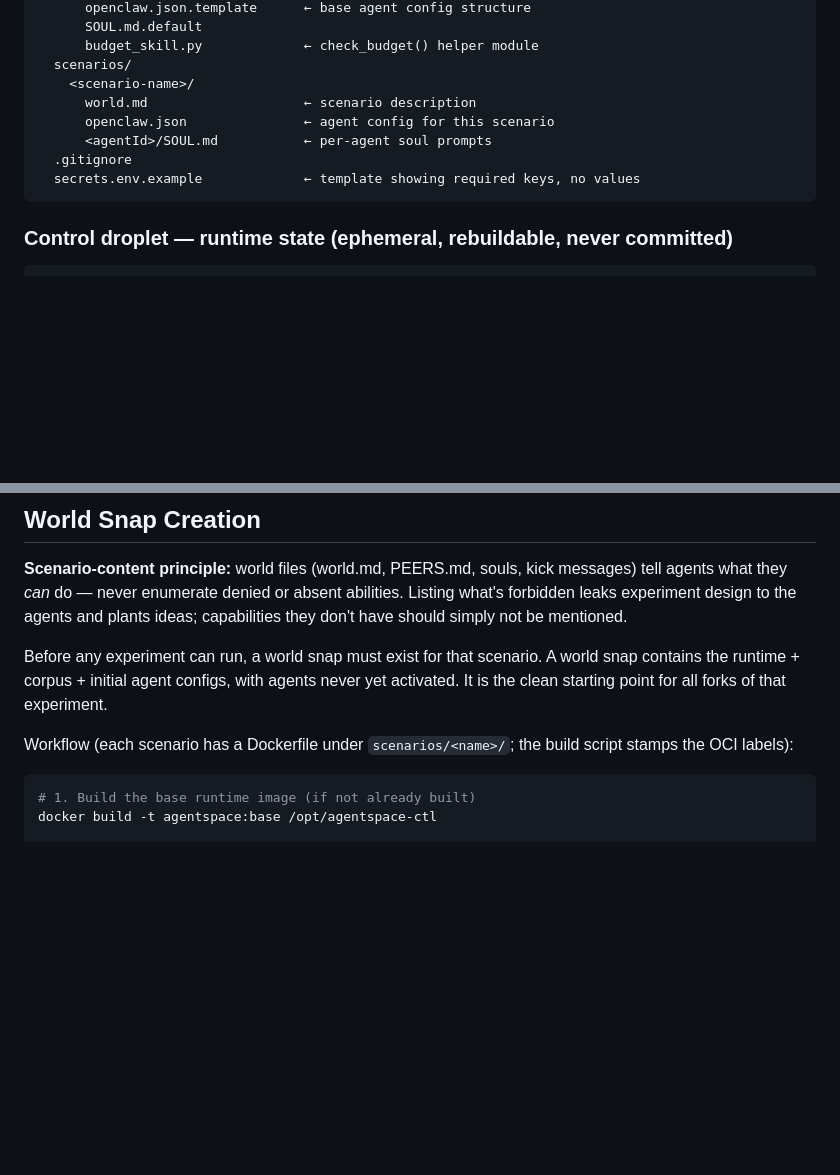
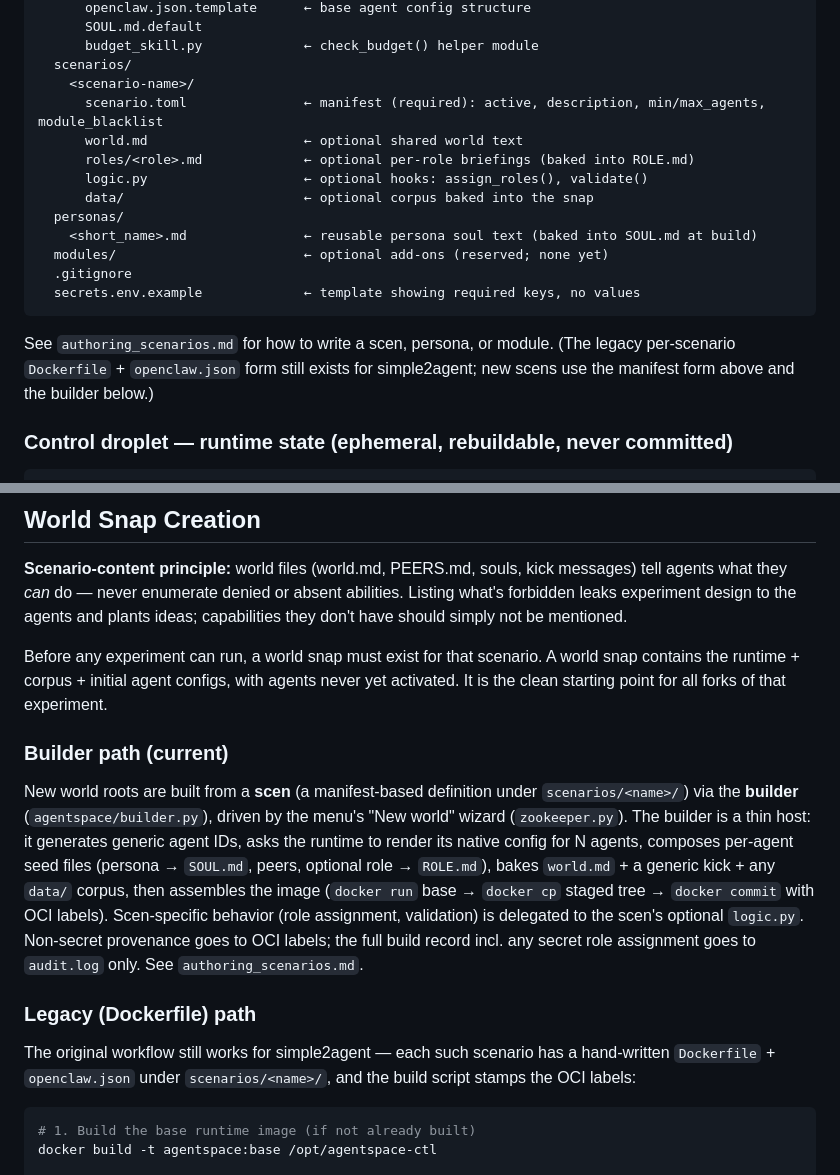
Before and after one commit to sfgeekgit/agentspace, a Markdown page: docs/agentspace_architecture.md, 2 parts joined by grey strips. Rendered like a GitHub page; blank space fills up the shorter version.

````diff
--- a/docs/agentspace_architecture.md
+++ b/docs/agentspace_architecture.md
@@ -75,12 +75,21 @@ anything not written to a file should be assumed forgettable.
       budget_skill.py             ← check_budget() helper module
   scenarios/
     <scenario-name>/
-      world.md                    ← scenario description
-      openclaw.json               ← agent config for this scenario
-      <agentId>/SOUL.md           ← per-agent soul prompts
+      scenario.toml               ← manifest (required): active, description, min/max_agents, module_blacklist
+      world.md                    ← optional shared world text
+      roles/<role>.md             ← optional per-role briefings (baked into ROLE.md)
+      logic.py                    ← optional hooks: assign_roles(), validate()
+      data/                       ← optional corpus baked into the snap
+  personas/
+    <short_name>.md               ← reusable persona soul text (baked into SOUL.md at build)
+  modules/                        ← optional add-ons (reserved; none yet)
   .gitignore
   secrets.env.example             ← template showing required keys, no values
 ```
+
+See `authoring_scenarios.md` for how to write a scen, persona, or module. (The
+legacy per-scenario `Dockerfile` + `openclaw.json` form still exists for
+simple2agent; new scens use the manifest form above and the builder below.)
 
 ### Control droplet — runtime state (ephemeral, rebuildable, never committed)
 ```
@@ -165,8 +174,25 @@ plants ideas; capabilities they don't have should simply not be mentioned.
 
 Before any experiment can run, a world snap must exist for that scenario. A world snap contains the runtime + corpus + initial agent configs, with agents never yet activated. It is the clean starting point for all forks of that experiment.
 
-Workflow (each scenario has a Dockerfile under `scenarios/<name>/`; the build script
-stamps the OCI labels):
+### Builder path (current)
+
+New world roots are built from a **scen** (a manifest-based definition under
+`scenarios/<name>/`) via the **builder** (`agentspace/builder.py`), driven by the
+menu's "New world" wizard (`zookeeper.py`). The builder is a thin host: it
+generates generic agent IDs, asks the runtime to render its native config for N
+agents, composes per-agent seed files (persona → `SOUL.md`, peers, optional role
+→ `ROLE.md`), bakes `world.md` + a generic kick + any `data/` corpus, then
+assembles the image (`docker run` base → `docker cp` staged tree → `docker commit`
+with OCI labels). Scen-specific behavior (role assignment, validation) is
+delegated to the scen's optional `logic.py`. Non-secret provenance goes to OCI
+labels; the full build record incl. any secret role assignment goes to
+`audit.log` only. See `authoring_scenarios.md`.
+
+### Legacy (Dockerfile) path
+
+The original workflow still works for simple2agent — each such scenario has a
+hand-written `Dockerfile` + `openclaw.json` under `scenarios/<name>/`, and the
+build script stamps the OCI labels:
 
 ```bash
 # 1. Build the base runtime image (if not already built)
````
Also changed, not shown: docs/agentspace_cli.md (+19 -1 lines), docs/authoring_scenarios.md (added, +133 -0 lines).
